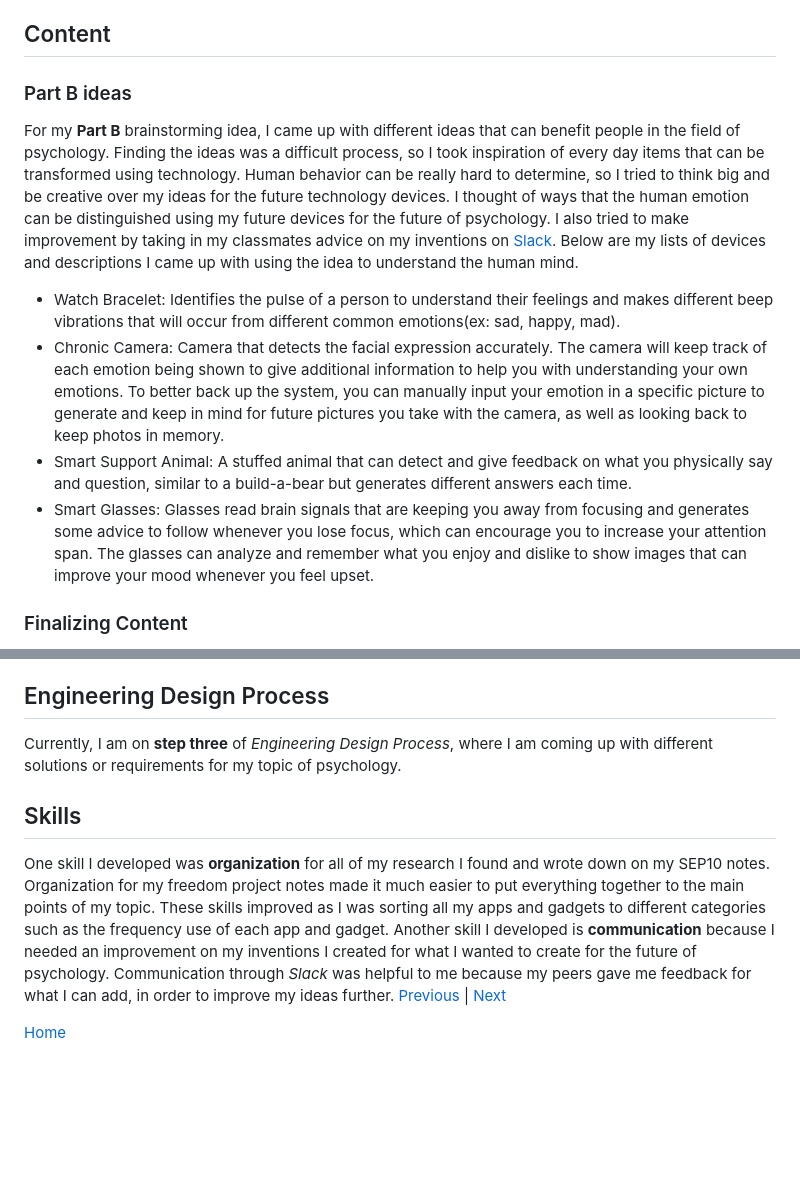
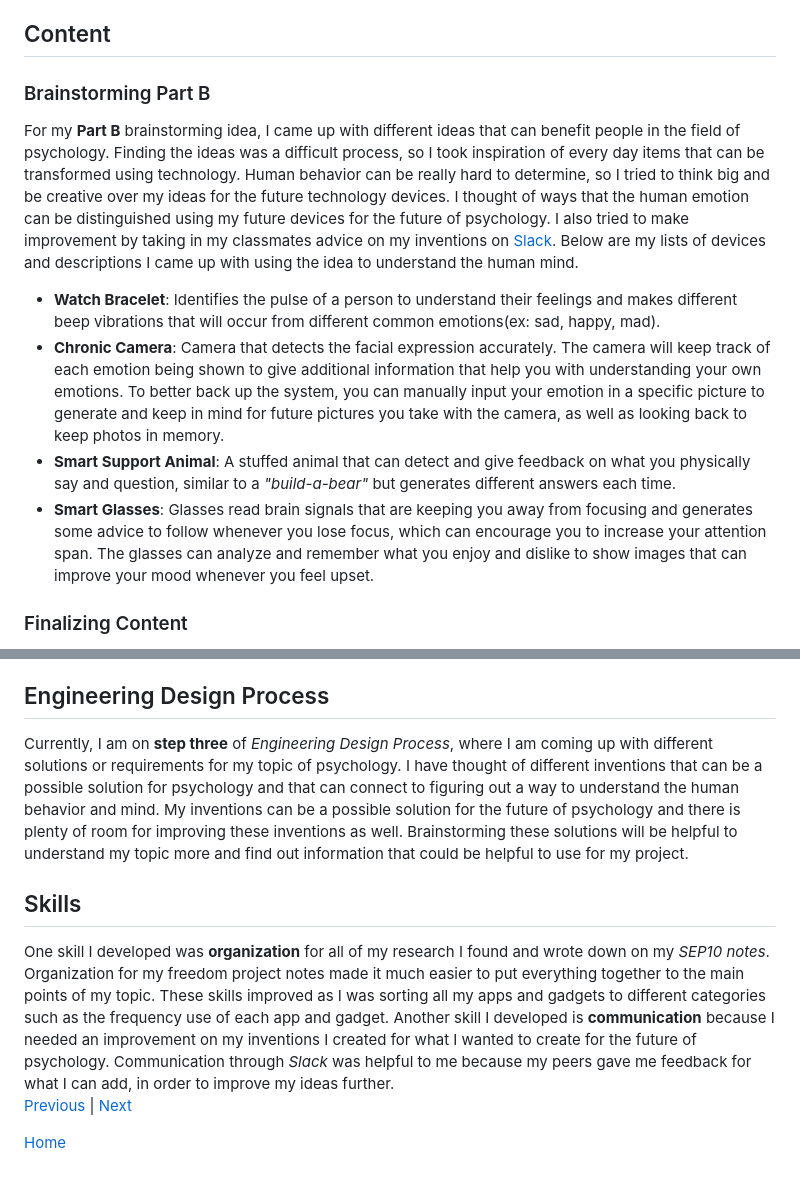
Before and after one commit to cammiw4628/sep10-freedom-project, a Markdown page: blog/entry03.md, 2 parts joined by grey strips. Rendered like a GitHub page; blank space fills up the shorter version.

```diff
--- a/blog/entry03.md
+++ b/blog/entry03.md
@@ -1,19 +1,20 @@
 # Blog Entry 03
 ##### 12/18/24
 ## Content
-### Part B ideas
+### Brainstorming Part B
 For my **Part B** brainstorming idea, I came up with different ideas that can benefit people in the field of psychology. Finding the ideas was a difficult process, so I took inspiration of every day items that can be transformed using technology. Human behavior can be really hard to determine, so I tried to think big and be creative over my ideas for the future technology devices. I thought of ways that the human emotion can be distinguished using my future devices for the future of psychology. I also tried to make improvement by taking in my classmates advice on my inventions on [Slack](https://hstatsep.slack.com/). Below are my lists of devices and descriptions I came up with using the idea to understand the human mind.
- * Watch Bracelet: Identifies the pulse of a person to understand their feelings and makes different beep vibrations that will occur from different common emotions(ex: sad, happy, mad).
- * Chronic Camera: Camera that detects the facial expression accurately. The camera will keep track of each emotion being shown to give additional information to help you with understanding your own emotions. To better back up the system, you can manually input your emotion in a specific picture to generate and keep in mind for future pictures you take with the camera, as well as looking back to keep photos in memory.
- * Smart Support Animal: A stuffed animal that can detect and give feedback on what you physically say and question, similar to a build-a-bear but generates different answers each time.
- * Smart Glasses: Glasses read brain signals that are keeping you away from focusing and generates some advice to follow whenever you lose focus, which can encourage you to increase your attention span. The glasses can analyze and remember what you enjoy and dislike to show images that can improve your mood whenever you feel upset.
+ * **Watch Bracelet**: Identifies the pulse of a person to understand their feelings and makes different beep vibrations that will occur from different common emotions(ex: sad, happy, mad).
+ * **Chronic Camera**: Camera that detects the facial expression accurately. The camera will keep track of each emotion being shown to give additional information that help you with understanding your own emotions. To better back up the system, you can manually input your emotion in a specific picture to generate and keep in mind for future pictures you take with the camera, as well as looking back to keep photos in memory.
+ * **Smart Support Animal**: A stuffed animal that can detect and give feedback on what you physically say and question, similar to a _"build-a-bear"_ but generates different answers each time.
+ * **Smart Glasses**: Glasses read brain signals that are keeping you away from focusing and generates some advice to follow whenever you lose focus, which can encourage you to increase your attention span. The glasses can analyze and remember what you enjoy and dislike to show images that can improve your mood whenever you feel upset.
 ### Finalizing Content
 After I have found and gathered all my ideas for Part A and Part B of my project, I started to finalize everything to prepare it for when I put everything on my website. I first edited all of my part A information of **software and hardware** and organized it into groups of _low frequency, medium frequency, and high frequency_ of the gadgets and apps that I researched. Instead of calling it Part A and Part B, I changed Part A to be **Existing software and hardware** because it was all gadgets and apps that were already created and I changed Part B to **The Future of Psychology** because this is my idea on what I want to create for the future of psychology. I also made sure to add images such as the [Muse Headband](https://i0.wp.com/therevealer.org/wp-content/uploads/2022/05/Muse-Poster.jpeg?resize=703%2C369&ssl=1) and [Baracoda BMind](https://nexttechtoday.com/wp-content/uploads/2024/01/Baracodas-BMind-The-Worlds-First-Smart-Mirror-Designed-For-Mental-Wellness.jpg) gadgets that I researched for _Part A_. After that I created an introduction to summarize my main points on all the content I have found.
 
 ## Engineering Design Process
-Currently, I am on **step three** of _Engineering Design Process_, where I am coming up with different solutions or requirements for my topic of psychology.
+Currently, I am on **step three** of _Engineering Design Process_, where I am coming up with different solutions or requirements for my topic of psychology. I have thought of different inventions that can be a possible solution for psychology and that can connect to figuring out a way to understand the human behavior and mind. My inventions can be a possible solution for the future of psychology and there is plenty of room for improving these inventions as well. Brainstorming these solutions will be helpful to understand my topic more and find out information that could be helpful to use for my project.
+
 ## Skills
-One skill I developed was **organization** for all of my research I found and wrote down on my SEP10 notes. Organization for my freedom project notes made it much easier to put everything together to the main points of my topic. These skills improved as I was sorting all my apps and gadgets to different categories such as the frequency use of each app and gadget. Another skill I developed is **communication** because I needed an improvement on my inventions I created for what I wanted to create for the future of psychology. Communication through _Slack_ was helpful to me because my peers gave me feedback for what I can add, in order to improve my ideas further.
+One skill I developed was **organization** for all of my research I found and wrote down on my _SEP10 notes_. Organization for my freedom project notes made it much easier to put everything together to the main points of my topic. These skills improved as I was sorting all my apps and gadgets to different categories such as the frequency use of each app and gadget. Another skill I developed is **communication** because I needed an improvement on my inventions I created for what I wanted to create for the future of psychology. Communication through _Slack_ was helpful to me because my peers gave me feedback for what I can add, in order to improve my ideas further.
 [Previous](entry02.md) | [Next](entry04.md)
 
 [Home](../README.md)
```
